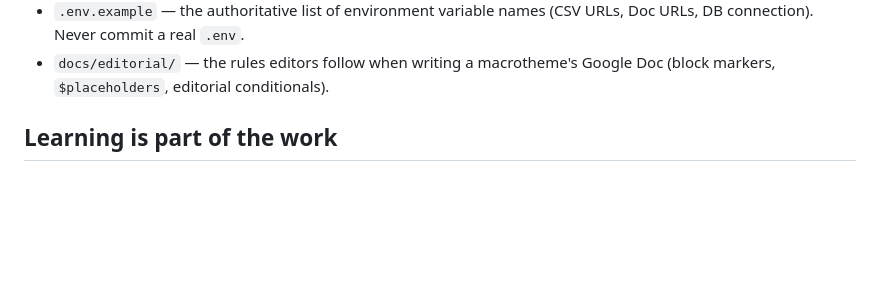
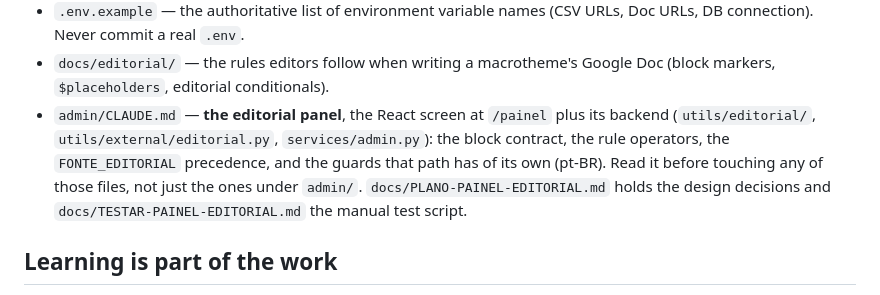
Before and after one commit to OCA-UFCG/Automatic-Reporting, a Markdown page: CLAUDE.md, the part around the change. GitHub-like rendering; blank space fills up the shorter version.

```diff
--- a/CLAUDE.md
+++ b/CLAUDE.md
@@ -26,6 +26,12 @@ Companion docs, read them instead of re-deriving their content:
   Doc URLs, DB connection). Never commit a real `.env`.
 - `docs/editorial/` — the rules editors follow when writing a macrotheme's Google Doc
   (block markers, `$placeholders`, editorial conditionals).
+- `admin/CLAUDE.md` — **the editorial panel**, the React screen at `/painel` plus its
+  backend (`utils/editorial/`, `utils/external/editorial.py`, `services/admin.py`): the
+  block contract, the rule operators, the `FONTE_EDITORIAL` precedence, and the guards
+  that path has of its own (pt-BR). Read it before touching any of those files, not just
+  the ones under `admin/`. `docs/PLANO-PAINEL-EDITORIAL.md` holds the design decisions and
+  `docs/TESTAR-PAINEL-EDITORIAL.md` the manual test script.
 
 ## Learning is part of the work
 
```
Also changed, not shown: admin/CLAUDE.md (added, +270 -0 lines).
